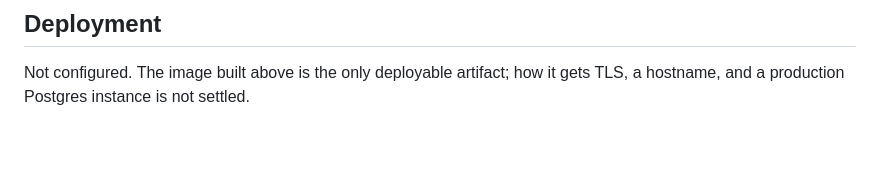
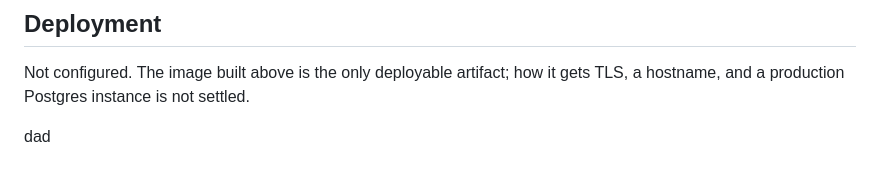
Before and after one commit to qvanderlinden/fisac, a Markdown page: README.md, the part around the change. GitHub-like rendering; blank space fills up the shorter version.

```diff
--- a/README.md
+++ b/README.md
@@ -96,3 +96,5 @@ the network — it does not start one. Its CMD applies migrations, then serves o
 
 Not configured. The image built above is the only deployable artifact; how it
 gets TLS, a hostname, and a production Postgres instance is not settled.
+
+dad
```
